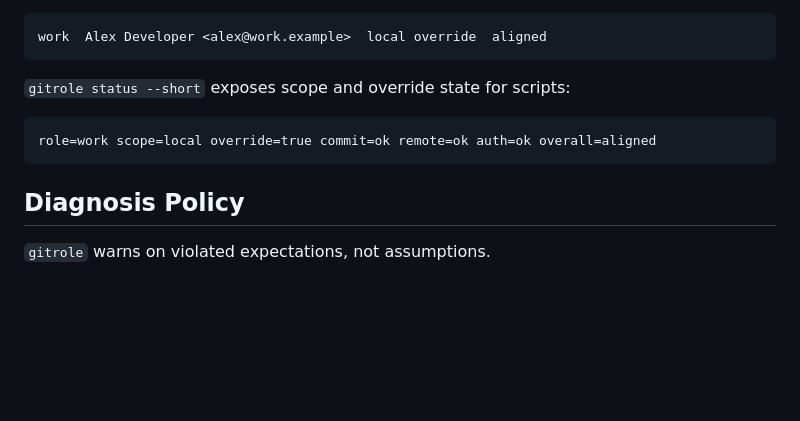
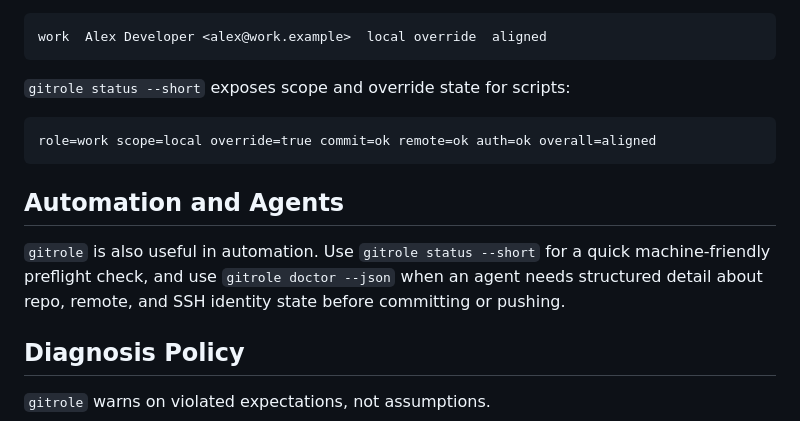
Before and after one commit to synsoftworks/gitrole, a Markdown page: README.md, the part around the change. GitHub-like rendering; blank space fills up the shorter version.

Commit message:
docs(readme): mention automation and agent use

````diff
--- a/README.md
+++ b/README.md
@@ -142,6 +142,13 @@ work  Alex Developer <alex@work.example>  local override  aligned
 role=work scope=local override=true commit=ok remote=ok auth=ok overall=aligned
 ```
 
+## Automation and Agents
+
+`gitrole` is also useful in automation. Use `gitrole status --short` for a quick
+machine-friendly preflight check, and use `gitrole doctor --json` when an agent
+needs structured detail about repo, remote, and SSH identity state before
+committing or pushing.
+
 ## Diagnosis Policy
 
 `gitrole` warns on violated expectations, not assumptions.
````
